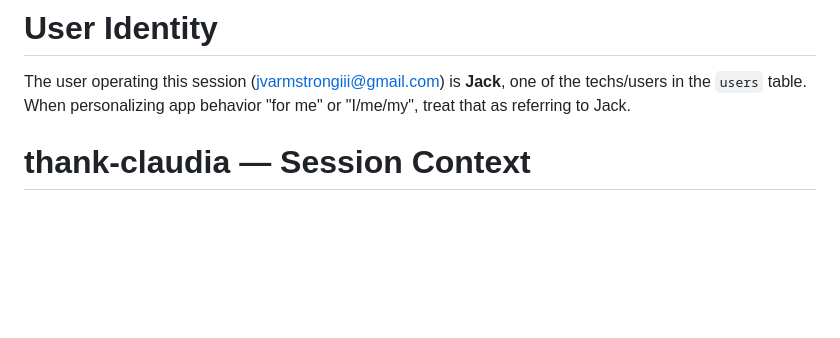
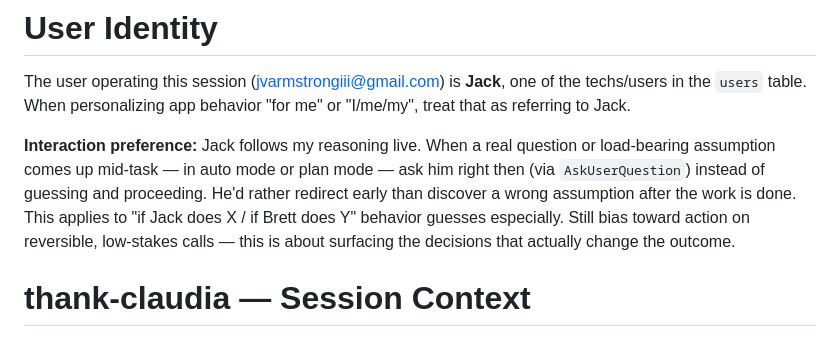
Before and after one commit to jvarmstrongiii-stick-it/thank-claudia, a Markdown page: CLAUDE.md, the part around the change. Rendered like a GitHub page; blank space fills up the shorter version.

Commit message:
docs: record interaction preference — ask questions mid-thought
Co-Authored-By: Claude Opus 4.8 <noreply@anthropic.com>
Claude-Session: https://claude.ai/code/session_01Ftcho9PCLp7WCihoAGs5zo

```diff
--- a/CLAUDE.md
+++ b/CLAUDE.md
@@ -46,6 +46,8 @@ When adding a new App-level Sheet, check all four paths. `StaleClockSheet` (r162
 # User Identity
 
 The user operating this session (jvarmstrongiii@gmail.com) is **Jack**, one of the techs/users in the `users` table. When personalizing app behavior "for me" or "I/me/my", treat that as referring to Jack.
+
+**Interaction preference:** Jack follows my reasoning live. When a real question or load-bearing assumption comes up mid-task — in auto mode or plan mode — ask him right then (via `AskUserQuestion`) instead of guessing and proceeding. He'd rather redirect early than discover a wrong assumption after the work is done. This applies to "if Jack does X / if Brett does Y" behavior guesses especially. Still bias toward action on reversible, low-stakes calls — this is about surfacing the decisions that actually change the outcome.
 
 # thank-claudia — Session Context
 
```
